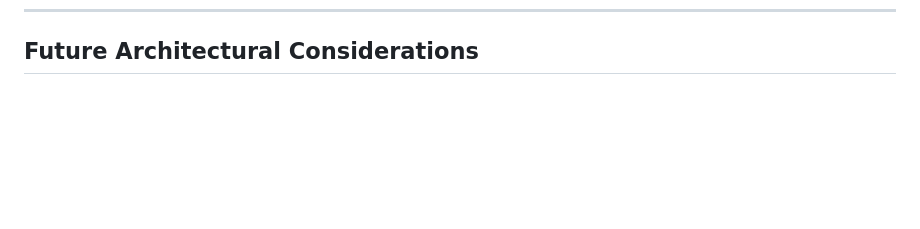
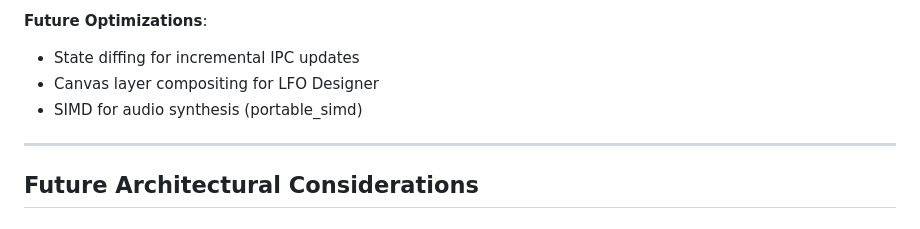
Before and after one commit to michaelpolansky/flux, a Markdown page: flux-app/ARCHITECTURE.md, the part around one of its changes. Rendered like a GitHub page; blank space fills up the shorter version.

```diff
--- a/flux-app/ARCHITECTURE.md
+++ b/flux-app/ARCHITECTURE.md
@@ -1294,3 +1360,10 @@ let snapshot = snapshot_consumer.read();  // Always succeeds, no blocking
+**Future Optimizations**:
+- State diffing for incremental IPC updates
+- Canvas layer compositing for LFO Designer
+- SIMD for audio synthesis (portable_simd)
+
+---
+
 ## Future Architectural Considerations
 
 ### Potential Enhancements
```
Also changed, not shown: other parts of flux-app/ARCHITECTURE.md (+66 -0 lines).
